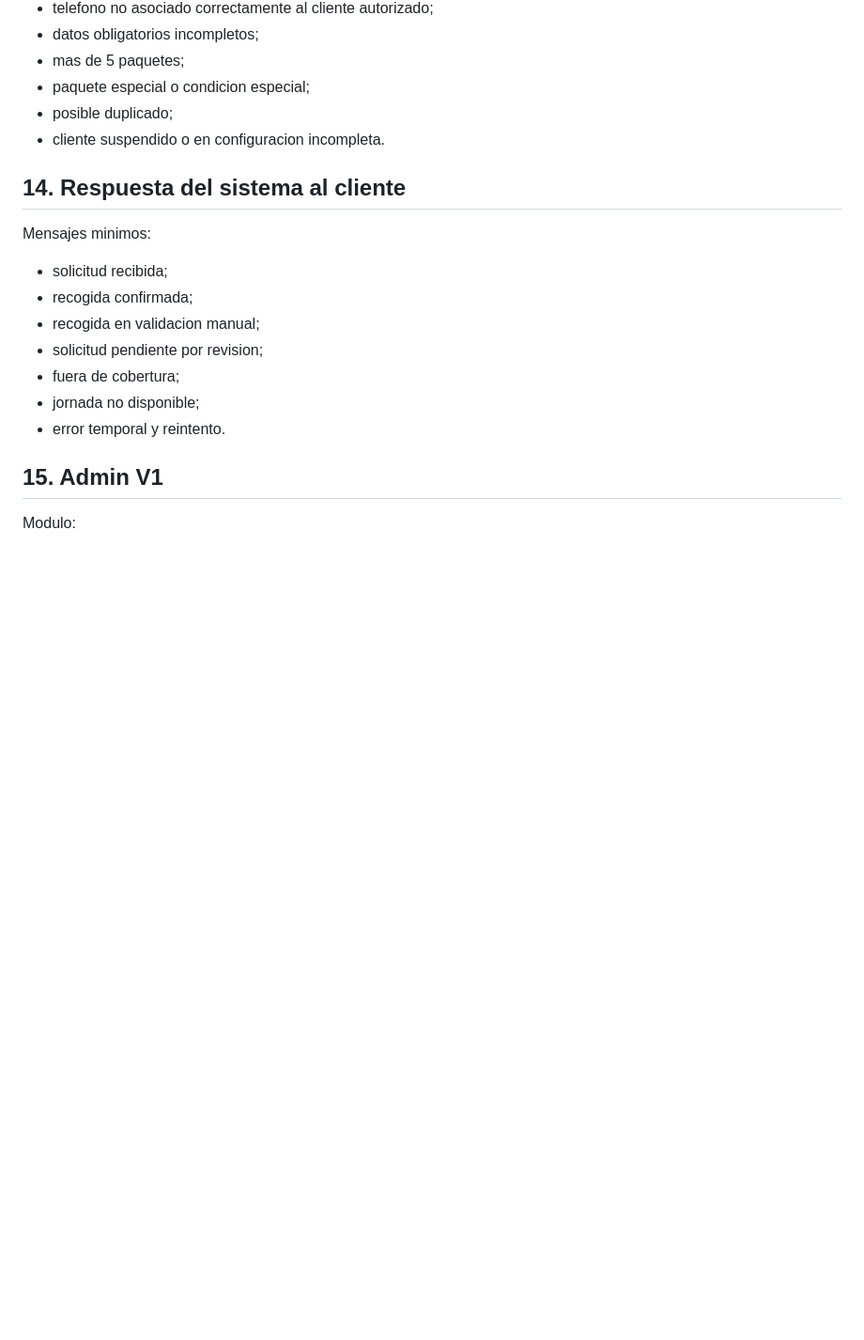
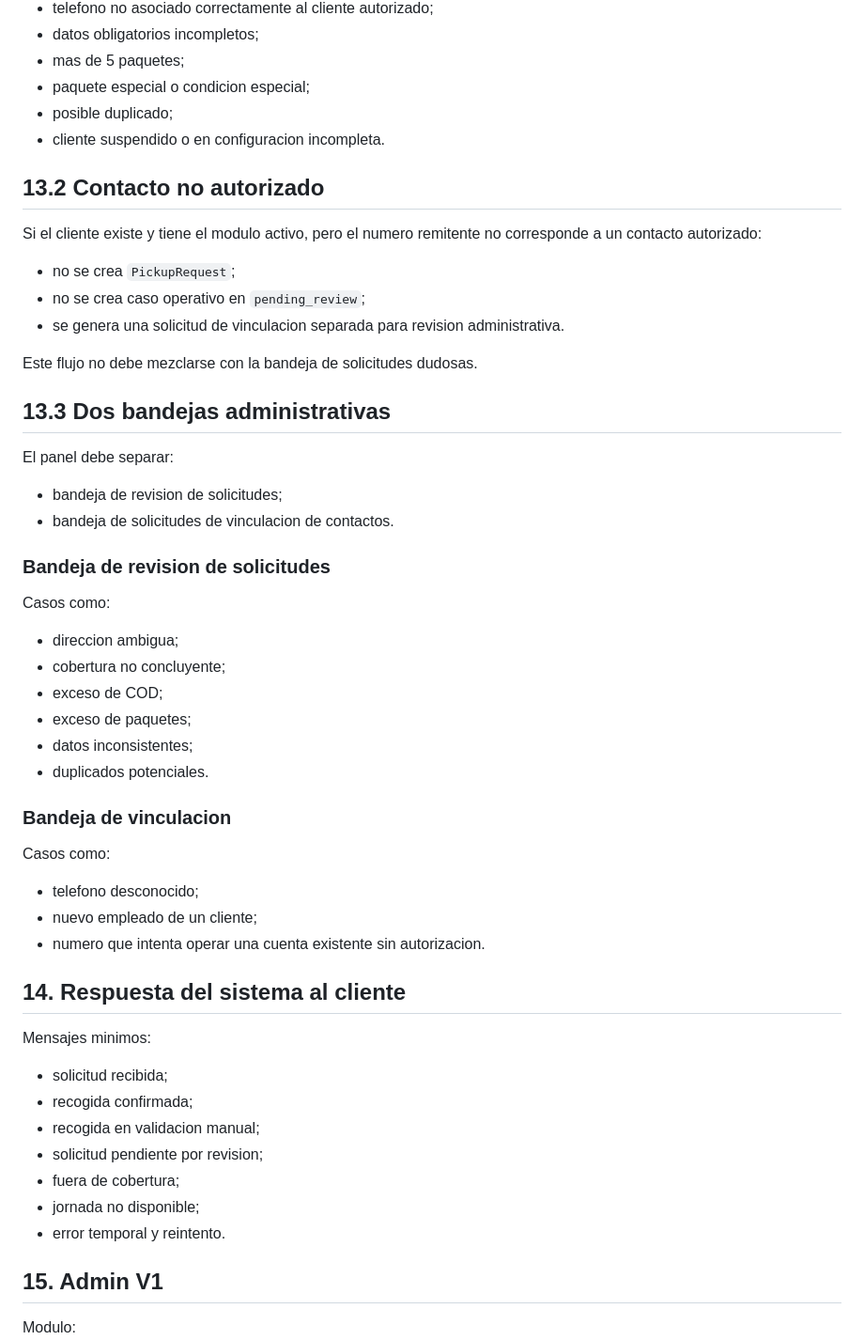
Before and after one commit to gallegosdiego/P16-DHE-Admin-Web, a Markdown page: docs/integracion-wasa/05-especificacion-funcional-whatsapp-v1.md, the part around one of its changes. Shown at 94% size. Rendered like a GitHub page; blank space fills up the shorter version.

```diff
--- a/docs/integracion-wasa/05-especificacion-funcional-whatsapp-v1.md
+++ b/docs/integracion-wasa/05-especificacion-funcional-whatsapp-v1.md
@@ -422,6 +452,42 @@ Ejemplos iniciales de `pending_review`:
 - posible duplicado;
 - cliente suspendido o en configuracion incompleta.
 
+## 13.2 Contacto no autorizado
+
+Si el cliente existe y tiene el modulo activo, pero el numero remitente no corresponde a un contacto autorizado:
+
+- no se crea `PickupRequest`;
+- no se crea caso operativo en `pending_review`;
+- se genera una solicitud de vinculacion separada para revision administrativa.
+
+Este flujo no debe mezclarse con la bandeja de solicitudes dudosas.
+
+## 13.3 Dos bandejas administrativas
+
+El panel debe separar:
+
+- bandeja de revision de solicitudes;
+- bandeja de solicitudes de vinculacion de contactos.
+
+### Bandeja de revision de solicitudes
+
+Casos como:
+
+- direccion ambigua;
+- cobertura no concluyente;
+- exceso de COD;
+- exceso de paquetes;
+- datos inconsistentes;
+- duplicados potenciales.
+
+### Bandeja de vinculacion
+
+Casos como:
+
+- telefono desconocido;
+- nuevo empleado de un cliente;
+- numero que intenta operar una cuenta existente sin autorizacion.
+
 ## 14. Respuesta del sistema al cliente
 
 Mensajes minimos:
```
Also changed, not shown: other parts of docs/integracion-wasa/05-especificacion-funcional-whatsapp-v1.md (+95 -4 lines).
